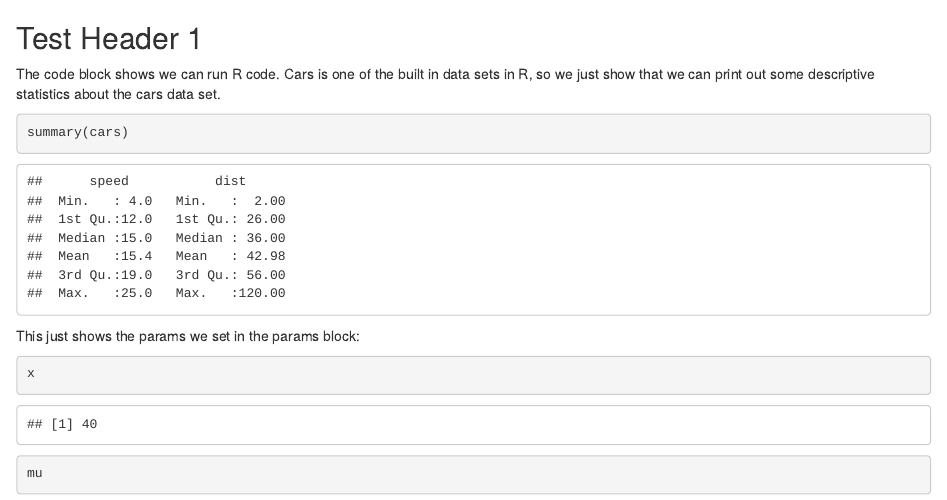
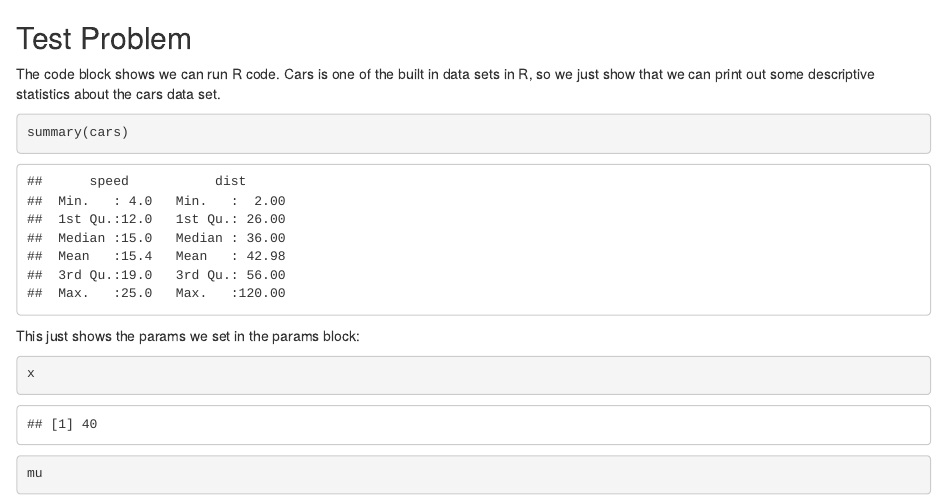
Before and after one commit to calvinw/mathplosion-rmarkdown, an R Markdown document (Test.Rmd): the page in a window 1100 px wide, from its top. Rendered offline with R 4.5, knitr and Pandoc, with nearby package versions.

Commit message:
Changing title

````diff
--- a/Test.Rmd
+++ b/Test.Rmd
@@ -54,7 +54,7 @@ params:
     mu<-params$mu;
     sigma<-params$sigma;
 ```
-## Test Header 1
+## Test Problem
 
 The code block shows we can run R code. Cars is one of the built in data sets in R, so we just show that we can print out some descriptive statistics about the cars data set.
 
````
